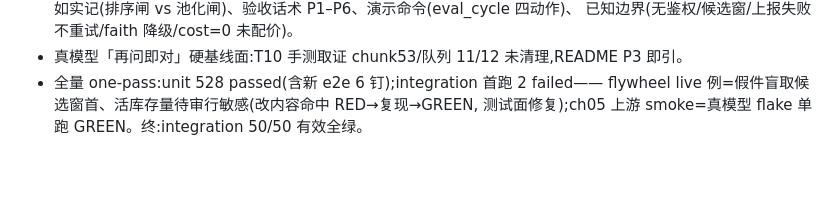
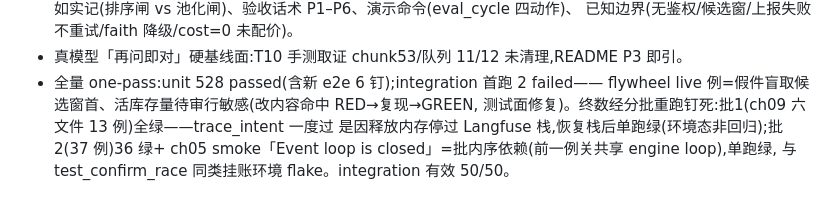
Before and after one commit to ChenxiaoHao/MewHelp, a Markdown page: dev-notes/ch09.md, the part around the change. GitHub-like rendering; blank space fills up the shorter version.

Commit message:
docs(ch09): dev-notes integration 终数订正(分批重跑 50/50,两类 flake 定性)
Co-Authored-By: Claude Code <noreply@anthropic.com>

```diff
--- a/dev-notes/ch09.md
+++ b/dev-notes/ch09.md
@@ -157,4 +157,7 @@
 - 真模型「再问即对」硬基线面:T10 手测取证 chunk53/队列 11/12 未清理,README P3 即引。
 - 全量 one-pass:unit 528 passed(含新 e2e 6 钉);integration 首跑 2 failed——
   flywheel live 例=假件盲取候选窗首、活库存量待审行敏感(改内容命中 RED→复现→GREEN,
-  测试面修复);ch05 上游 smoke=真模型 flake 单跑 GREEN。终:integration 50/50 有效全绿。
+  测试面修复)。终数经分批重跑钉死:批1(ch09 六文件 13 例)全绿——trace_intent 一度过
+  是因释放内存停过 Langfuse 栈,恢复栈后单跑绿(环境态非回归);批2(37 例)36 绿+
+  ch05 smoke「Event loop is closed」=批内序依赖(前一例关共享 engine loop),单跑绿,
+  与 test_confirm_race 同类挂账环境 flake。integration 有效 50/50。
```
